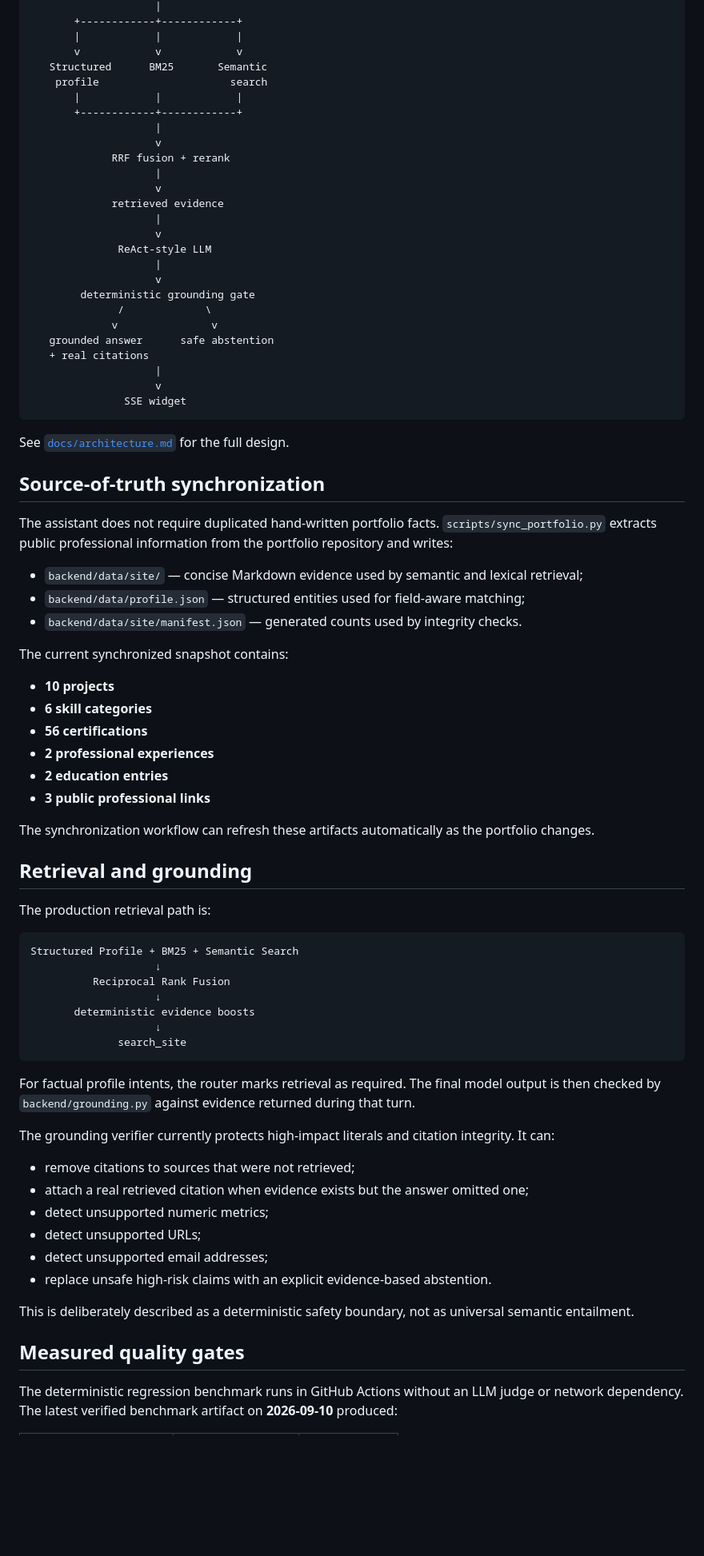
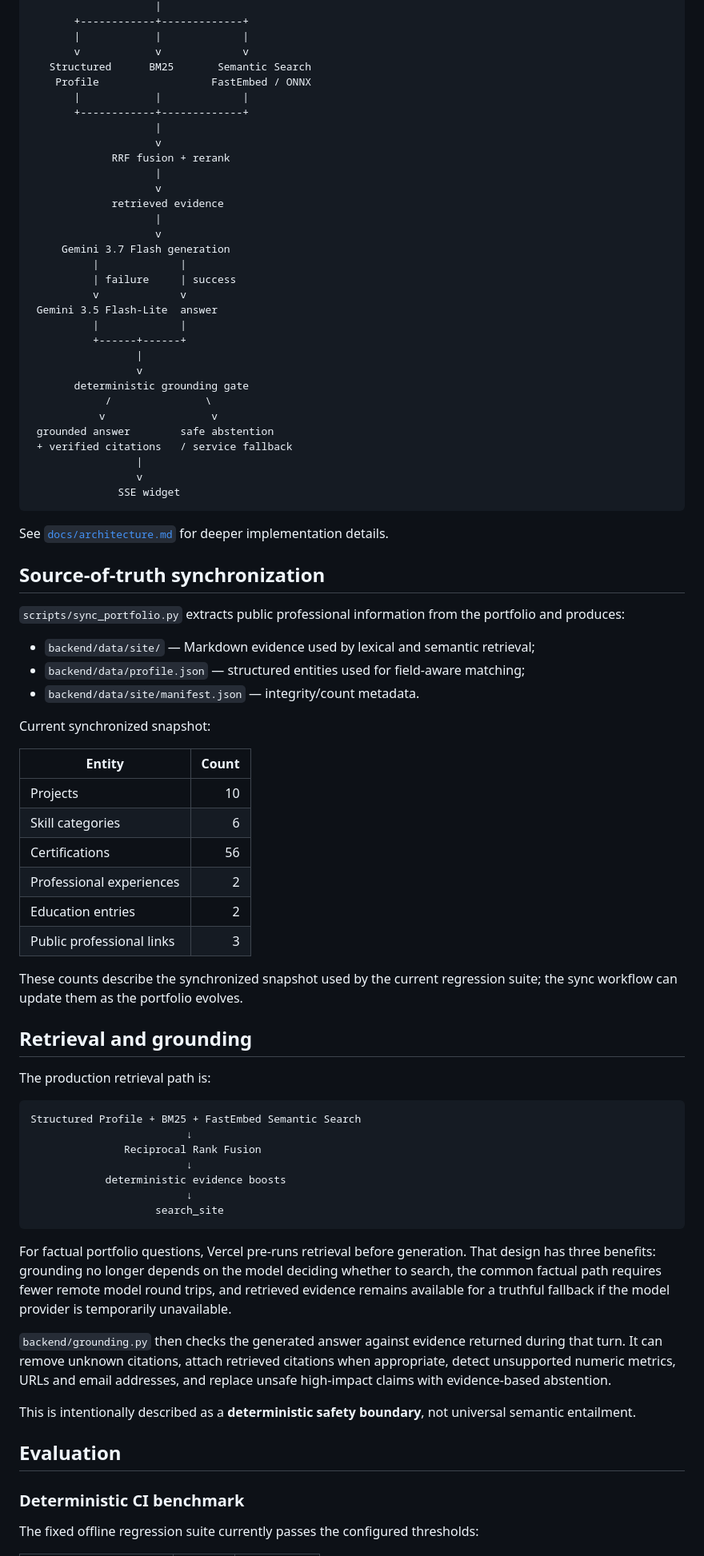
Before and after one commit to YOUSSEF-BT/ASK-YOUSSEF-AI, a Markdown page: README.md, the part around one of its changes. Shown at 80% size. Drawn GitHub-style; blank space fills up the shorter version.

````diff
--- a/README.md
+++ b/README.md
@@ -55,11 +75,11 @@ Deterministic EN / FR / AR router
                     |
-       +------------+------------+
-       |            |            |
-       v            v            v
-   Structured      BM25       Semantic
-    profile                     search
-       |            |            |
-       +------------+------------+
+       +------------+-------------+
+       |            |             |
+       v            v             v
+   Structured      BM25       Semantic Search
+    Profile                  FastEmbed / ONNX
+       |            |             |
+       +------------+-------------+
                     |
                     v
              RRF fusion + rerank
@@ -68,68 +88,71 @@ Deterministic EN / FR / AR router
              retrieved evidence
                     |
                     v
-              ReAct-style LLM
-                    |
-                    v
-        deterministic grounding gate
-              /             \
-             v               v
-   grounded answer      safe abstention
-   + real citations
-                    |
-                    v
-               SSE widget
+     Gemini 3.7 Flash generation
+          |             |
+          | failure     | success
+          v             v
+ Gemini 3.5 Flash-Lite  answer
+          |             |
+          +------+------+
+                 |
+                 v
+       deterministic grounding gate
+            /               \
+           v                 v
+ grounded answer        safe abstention
+ + verified citations   / service fallback
+                 |
+                 v
+              SSE widget
 ```
 
-See [`docs/architecture.md`](docs/architecture.md) for the full design.
+See [`docs/architecture.md`](docs/architecture.md) for deeper implementation details.
 
 ## Source-of-truth synchronization
 
-The assistant does not require duplicated hand-written portfolio facts. `scripts/sync_portfolio.py` extracts public professional information from the portfolio repository and writes:
+`scripts/sync_portfolio.py` extracts public professional information from the portfolio and produces:
 
-- `backend/data/site/` — concise Markdown evidence used by semantic and lexical retrieval;
+- `backend/data/site/` — Markdown evidence used by lexical and semantic retrieval;
 - `backend/data/profile.json` — structured entities used for field-aware matching;
-- `backend/data/site/manifest.json` — generated counts used by integrity checks.
+- `backend/data/site/manifest.json` — integrity/count metadata.
 
-The current synchronized snapshot contains:
+Current synchronized snapshot:
 
-- **10 projects**
-- **6 skill categories**
-- **56 certifications**
-- **2 professional experiences**
-- **2 education entries**
-- **3 public professional links**
+| Entity | Count |
+|---|---:|
+| Projects | 10 |
+| Skill categories | 6 |
+| Certifications | 56 |
+| Professional experiences | 2 |
+| Education entries | 2 |
+| Public professional links | 3 |
 
-The synchronization workflow can refresh these artifacts automatically as the portfolio changes.
+These counts describe the synchronized snapshot used by the current regression suite; the sync workflow can update them as the portfolio evolves.
 
 ## Retrieval and grounding
 
 The production retrieval path is:
 
 ```text
-Structured Profile + BM25 + Semantic Search
-                    ↓
-          Reciprocal Rank Fusion
-                    ↓
-       deterministic evidence boosts
-                    ↓
-              search_site
+Structured Profile + BM25 + FastEmbed Semantic Search
+                         ↓
+               Reciprocal Rank Fusion
+                         ↓
+            deterministic evidence boosts
+                         ↓
+                    search_site
 ```
 
-For factual profile intents, the router marks retrieval as required. The final model output is then checked by `backend/grounding.py` against evidence returned during that turn.
+For factual portfolio questions, Vercel pre-runs retrieval before generation. That design has three benefits: grounding no longer depends on the model deciding whether to search, the common factual path requires fewer remote model round trips, and retrieved evidence remains available for a truthful fallback if the model provider is temporarily unavailable.
 
-The grounding verifier currently protects high-impact literals and citation integrity. It can:
+`backend/grounding.py` then checks the generated answer against evidence returned during that turn. It can remove unknown citations, attach retrieved citations when appropriate, detect unsupported numeric metrics, URLs and email addresses, and replace unsafe high-impact claims with evidence-based abstention.
 
-- remove citations to sources that were not retrieved;
-- attach a real retrieved citation when evidence exists but the answer omitted one;
-- detect unsupported numeric metrics;
-- detect unsupported URLs;
-- detect unsupported email addresses;
-- replace unsafe high-risk claims with an explicit evidence-based abstention.
+This is intentionally described as a **deterministic safety boundary**, not universal semantic entailment.
 
-This is deliberately described as a deterministic safety boundary, not as universal semantic entailment.
+## Evaluation
 
-## Measured quality gates
+### Deterministic CI benchmark
 
-The deterministic regression benchmark runs in GitHub Actions without an LLM judge or network dependency. The latest verified benchmark artifact on **2026-09-10** produced:
+The fixed offline regression suite currently passes the configured thresholds:
 
````
Also changed, not shown: other parts of README.md (+156 -119 lines).
